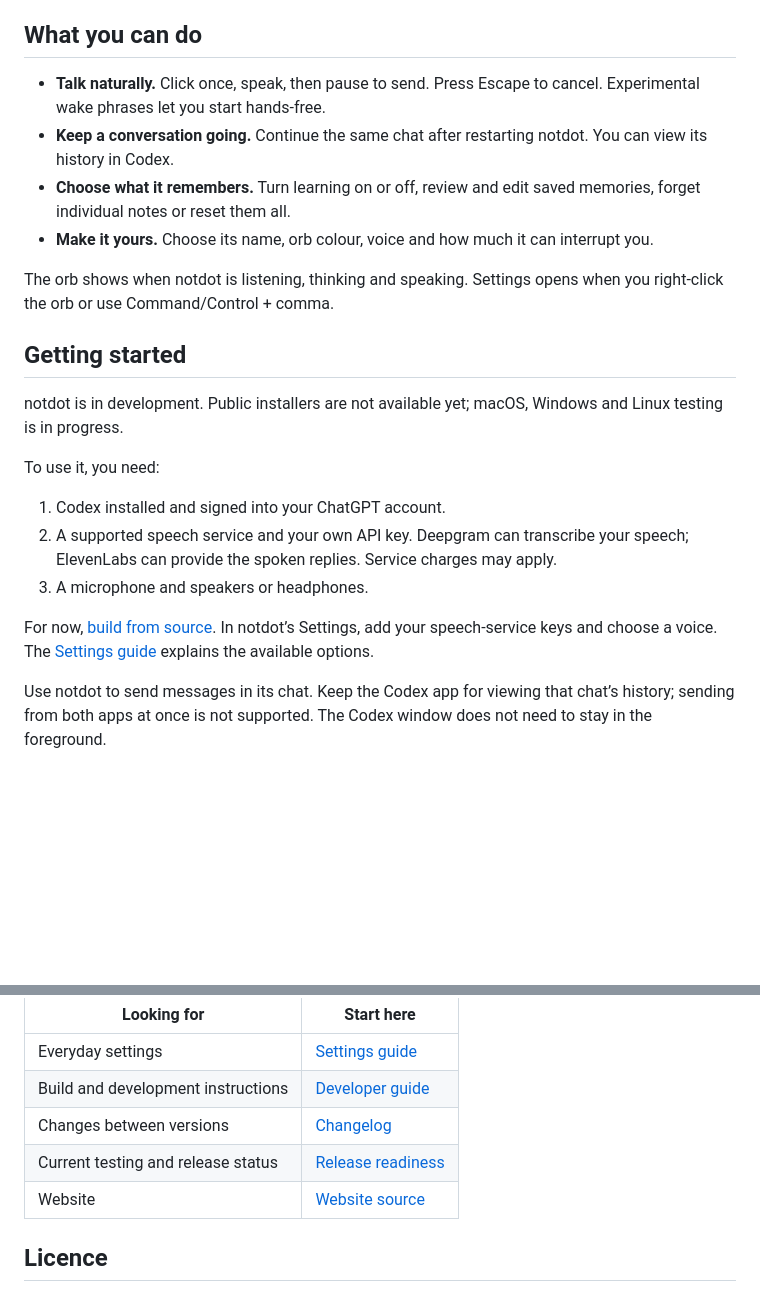
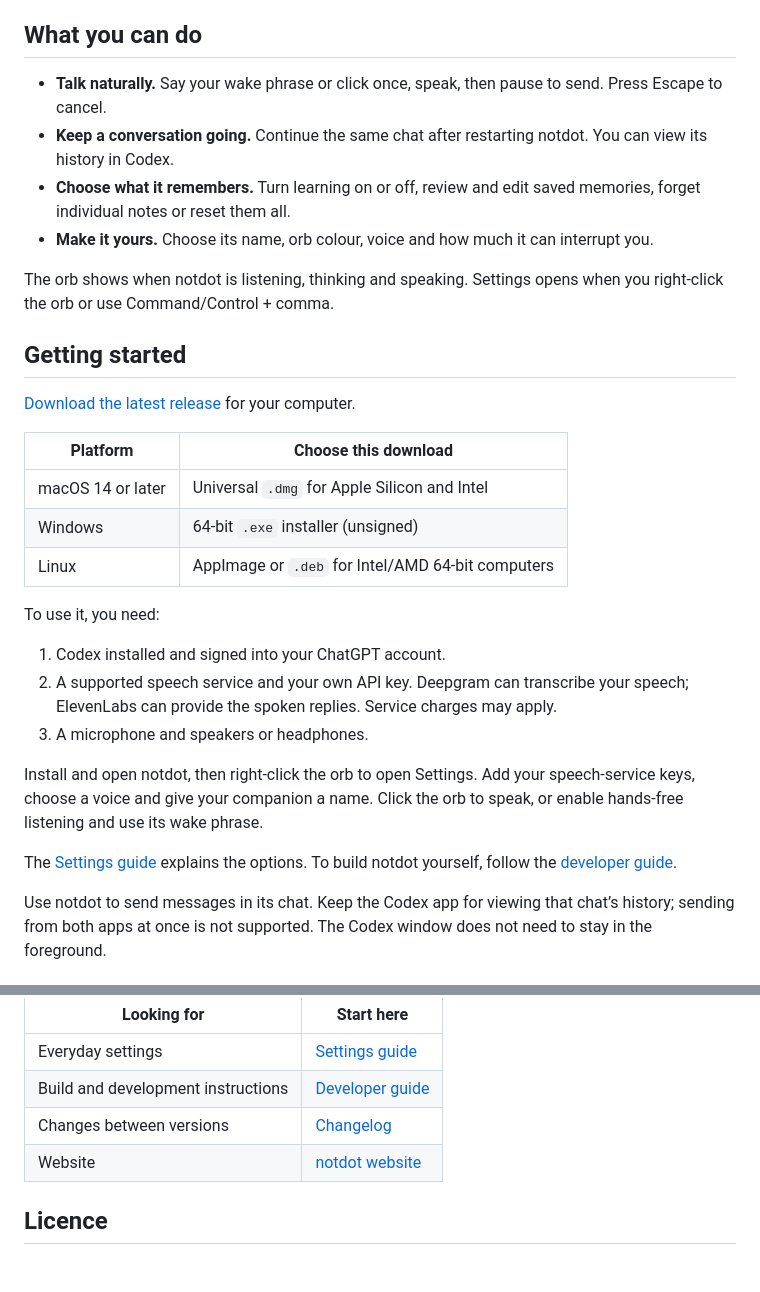
Before and after one commit to kabudu/notdot, a Markdown page: README.md, 2 parts joined by grey strips. Rendered like a GitHub page; blank space fills up the shorter version.

Commit message:
Present README as the released desktop product

```diff
--- a/README.md
+++ b/README.md
@@ -10,7 +10,7 @@ Talk to an animated orb that listens and replies aloud. notdot works with the Ch
 
 ## What you can do
 
-- **Talk naturally.** Click once, speak, then pause to send. Press Escape to cancel. Experimental wake phrases let you start hands-free.
+- **Talk naturally.** Say your wake phrase or click once, speak, then pause to send. Press Escape to cancel.
 - **Keep a conversation going.** Continue the same chat after restarting notdot. You can view its history in Codex.
 - **Choose what it remembers.** Turn learning on or off, review and edit saved memories, forget individual notes or reset them all.
 - **Make it yours.** Choose its name, orb colour, voice and how much it can interrupt you.
@@ -19,7 +19,13 @@ The orb shows when notdot is listening, thinking and speaking. Settings opens wh
 
 ## Getting started
 
-notdot is in development. Public installers are not available yet; macOS, Windows and Linux testing is in progress.
+[Download the latest release](https://github.com/kabudu/notdot/releases/latest) for your computer.
+
+| Platform | Choose this download |
+| --- | --- |
+| macOS 14 or later | Universal `.dmg` for Apple Silicon and Intel |
+| Windows | 64-bit `.exe` installer (unsigned) |
+| Linux | AppImage or `.deb` for Intel/AMD 64-bit computers |
 
 To use it, you need:
 
@@ -27,7 +33,9 @@ To use it, you need:
 2. A supported speech service and your own API key. Deepgram can transcribe your speech; ElevenLabs can provide the spoken replies. Service charges may apply.
 3. A microphone and speakers or headphones.
 
-For now, [build from source](docs/guide.md). In notdot’s Settings, add your speech-service keys and choose a voice. The [Settings guide](docs/settings.md) explains the available options.
+Install and open notdot, then right-click the orb to open Settings. Add your speech-service keys, choose a voice and give your companion a name. Click the orb to speak, or enable hands-free listening and use its wake phrase.
+
+The [Settings guide](docs/settings.md) explains the options. To build notdot yourself, follow the [developer guide](docs/guide.md).
 
 Use notdot to send messages in its chat. Keep the Codex app for viewing that chat’s history; sending from both apps at once is not supported. The Codex window does not need to stay in the foreground.
 
@@ -48,8 +56,7 @@ Bug reports, documentation improvements and focused pull requests are welcome. S
 | Everyday settings | [Settings guide](docs/settings.md) |
 | Build and development instructions | [Developer guide](docs/guide.md) |
 | Changes between versions | [Changelog](CHANGELOG.md) |
-| Current testing and release status | [Release readiness](docs/release-readiness.md) |
-| Website | [Website source](docs/index.html) |
+| Website | [notdot website](https://kabudu.github.io/notdot/) |
 
 ## Licence
 
```
Also changed, not shown: other parts of README.md (+1 -1 lines).
